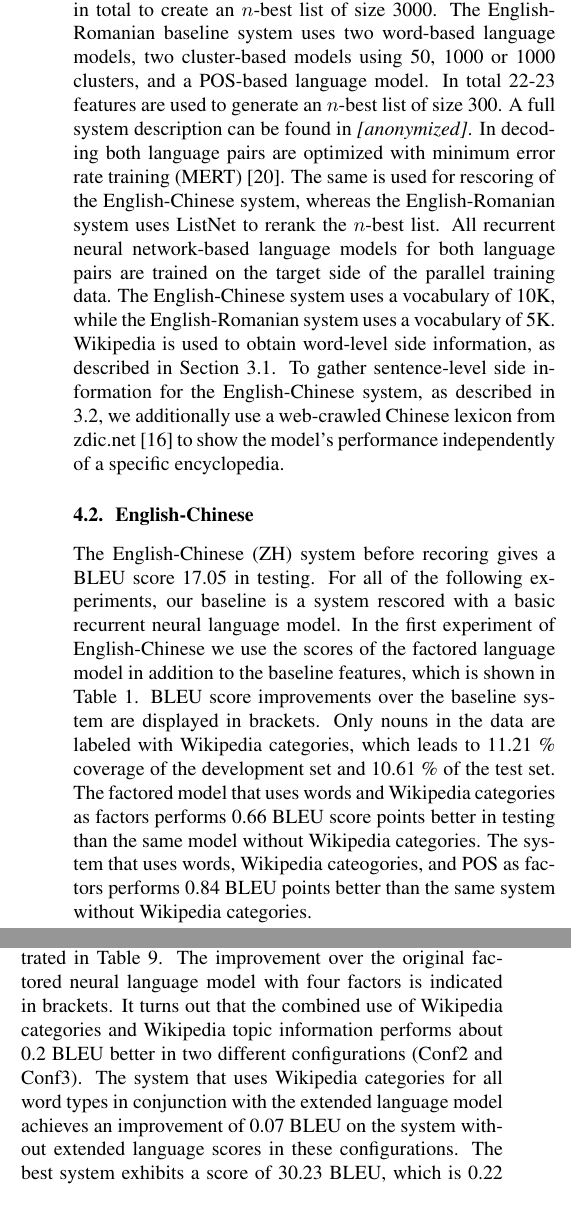
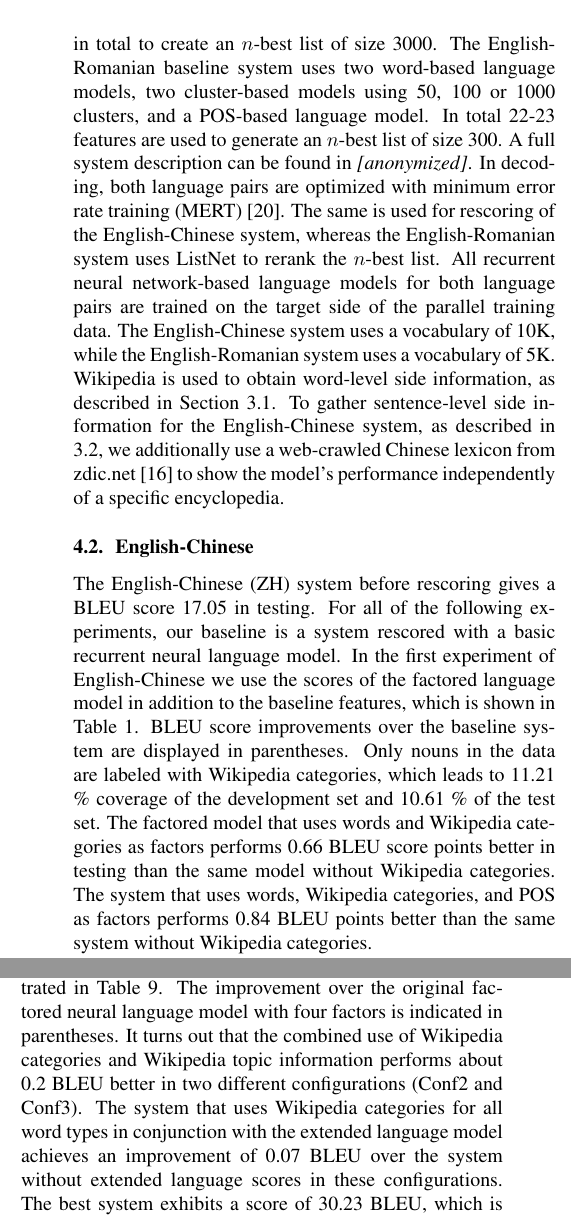
Before and after one commit to yzhang123/iwslt16, a LaTeX paper (iwslt2015-submission.tex): two parts of the columns of pages 5 and 6 of 7, joined at a grey line, cut so that both start at the same text. Compiled offline with pdfLaTeX.

Commit message:
j reviewed

```diff
--- a/iwslt2015-submission.tex
+++ b/iwslt2015-submission.tex
@@ -192,15 +192,15 @@ We evaluate both the factored language model and the extended language model on
 The baseline system is an in-house implementation of a phrase-based MT system and is used to generate $n$-best lists on all of the available training data. The English-Chinese system is trained on the TED and UN corpus, optimized and rescored on the TED dev2010 and tested on the test2010 corpora.
 The English-Romanian system is trained on the corpora of WMT 2015 Shared Translation Task, optimized on the first half of news-dev 2016 and tested on the second half of news-dev 2016. In addition, a subset of 2000 sentences of the SETimes corpus is used for further optimization in rescoring.
 The English-Chinese baseline system uses two word-based language models, and 12 features in total to create an $n$-best list of size 3000.
-The English-Romanian baseline system uses two word-based language models, two cluster-based models using 50, 1000 or 1000 clusters, and a POS-based language model. In total 22-23 features are used to generate an $n$-best list of size 300. A full system description can be found in \anony{niehuesusing}.
-In decoding both language pairs are optimized with minimum error rate training (MERT) \cite{och2003minimum}. The same is used for rescoring of the English-Chinese system, whereas the English-Romanian system uses ListNet to rerank the $n$-best list.
+The English-Romanian baseline system uses two word-based language models, two cluster-based models using 50, 100 or 1000 clusters, and a POS-based language model. In total 22-23 features are used to generate an $n$-best list of size 300. A full system description can be found in \anony{niehuesusing}.
+In decoding, both language pairs are optimized with minimum error rate training (MERT) \cite{och2003minimum}. The same is used for rescoring of the English-Chinese system, whereas the English-Romanian system uses ListNet to rerank the $n$-best list.
 All recurrent neural network-based language models for both language pairs are trained on the target side of the parallel training data. The English-Chinese system uses a vocabulary of 10K, while the English-Romanian system uses a vocabulary of 5K. Wikipedia is used to obtain word-level side information, as described in Section \ref{sec:word-level}.
 To gather sentence-level side information for the English-Chinese system, as described in \ref{sec:sentence-level}, we additionally use a web-crawled Chinese lexicon from zdic.net \cite{zdic} to show the model's performance independently of a specific encyclopedia.
 
 
 \subsection{English-Chinese}
-The English-Chinese (ZH) system before recoring gives a BLEU score 17.05 in testing. For all of the following experiments, our baseline is a system rescored with a basic recurrent neural language model.
-In the first experiment of English-Chinese we use the scores of the factored language model in addition to the baseline features, which is shown in Table \ref{tb:zh-factored}. BLEU score improvements over the baseline system are displayed in brackets. Only nouns in the data are labeled with Wikipedia categories, which leads to 11.21 \% coverage of the development set and 10.61 \% of the test set. The factored model that uses words and Wikipedia categories as factors performs 0.66 BLEU score points better in testing than the same model without Wikipedia categories. The system that uses words, Wikipedia cateogories, and POS as factors performs 0.84 BLEU points better than the same system without Wikipedia categories.
+The English-Chinese (ZH) system before rescoring gives a BLEU score 17.05 in testing. For all of the following experiments, our baseline is a system rescored with a basic recurrent neural language model.
+In the first experiment of English-Chinese we use the scores of the factored language model in addition to the baseline features, which is shown in Table \ref{tb:zh-factored}. BLEU score improvements over the baseline system are displayed in parentheses. Only nouns in the data are labeled with Wikipedia categories, which leads to 11.21 \% coverage of the development set and 10.61 \% of the test set. The factored model that uses words and Wikipedia categories as factors performs 0.66 BLEU score points better in testing than the same model without Wikipedia categories. The system that uses words, Wikipedia categories, and POS as factors performs 0.84 BLEU points better than the same system without Wikipedia categories.
 
 \begin{table}
 \caption{\it ZH factored language models}
@@ -364,7 +364,7 @@ Adding Wikipedia categories for all word types achieves an improvement of about
   \label{tb:ro-factored-combi}
 \end{table}
 
-The results of the extended language model scores in addition to those used in the experiments in Table \ref{tb:ro-factored-combi} are illustrated in Table \ref{tb:ro-extended}. The improvement over the original factored neural language model with four factors is indicated in brackets. It turns out that the combined use of Wikipedia categories and Wikipedia topic information performs about 0.2 BLEU better in two different configurations (Conf2 and Conf3). The system that uses Wikipedia categories for all word types in conjunction with the extended language model achieves an improvement of 0.07 BLEU on the system without extended language scores in these configurations.
+The results of the extended language model scores in addition to those used in the experiments in Table \ref{tb:ro-factored-combi} are illustrated in Table \ref{tb:ro-extended}. The improvement over the original factored neural language model with four factors is indicated in parentheses. It turns out that the combined use of Wikipedia categories and Wikipedia topic information performs about 0.2 BLEU better in two different configurations (Conf2 and Conf3). The system that uses Wikipedia categories for all word types in conjunction with the extended language model achieves an improvement of 0.07 BLEU over the system without extended language scores in these configurations.
 The best system exhibits a score of 30.23 BLEU, which is 0.22 BLEU better than the best system of the previous work \anony{\cite{niehuesusing}} that has the same vocabulary size.
 
 \begin{table}
```
Also changed, not shown: iwslt2015-submission.tex (20 more changed lines).
